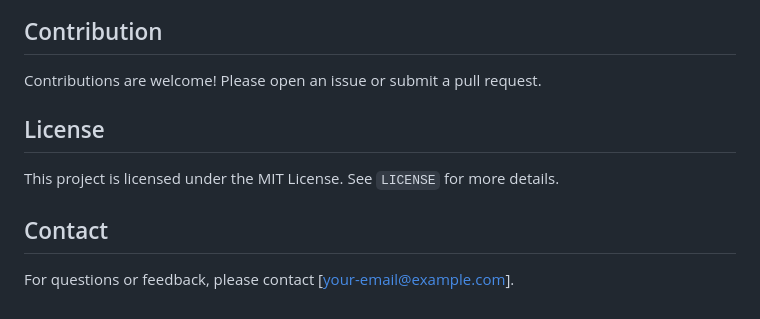
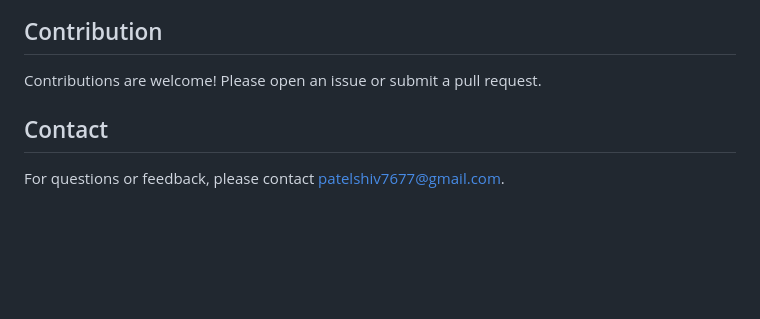
Before and after one commit to Shiv7677/C964_Capstone, a Markdown page: README.md, the part around the change. Drawn GitHub-style; blank space fills up the shorter version.

```diff
--- a/README.md
+++ b/README.md
@@ -86,8 +86,6 @@ The project uses a finalized dataset named `combined_dataset_with_recalculated_q
 ## Contribution
 Contributions are welcome! Please open an issue or submit a pull request.
 
-## License
-This project is licensed under the MIT License. See `LICENSE` for more details.
 
 ## Contact
-For questions or feedback, please contact [your-email@example.com].
+For questions or feedback, please contact patelshiv7677@gmail.com.
```
